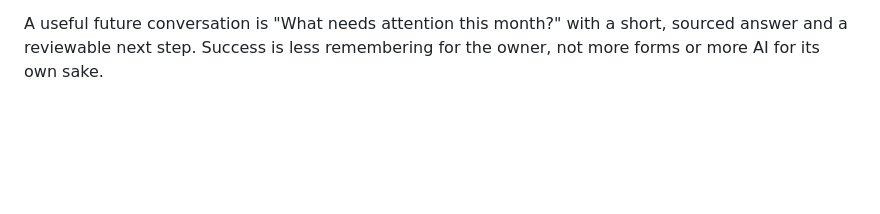
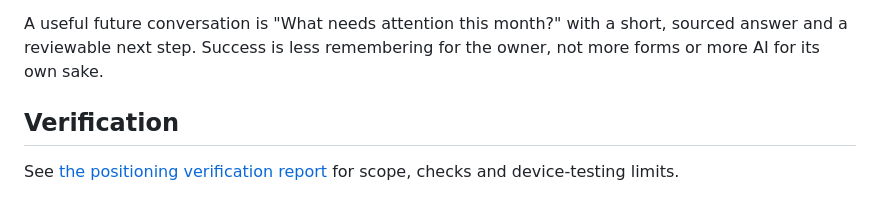
Before and after one commit to BIG-SLICK-GAMES/yourpetcare, a Markdown page: docs/PRODUCT_POSITIONING.md, the part around the change. Rendered like a GitHub page; blank space fills up the shorter version.

Commit message:
Record positioning, journey and conversation touch verification

```diff
--- a/docs/PRODUCT_POSITIONING.md
+++ b/docs/PRODUCT_POSITIONING.md
@@ -64,3 +64,7 @@ The map is an action destination, not the product's whole identity. Connect care
 5. **Public store readiness:** recovery, support, retention, accessibility/device testing, signing, privacy declarations and submissions.
 
 A useful future conversation is "What needs attention this month?" with a short, sourced answer and a reviewable next step. Success is less remembering for the owner, not more forms or more AI for its own sake.
+
+## Verification
+
+See [the positioning verification report](POSITIONING_VERIFICATION.md) for scope, checks and device-testing limits.
```
Also changed, not shown: docs/POSITIONING_VERIFICATION.md (added, +26 -0 lines).
